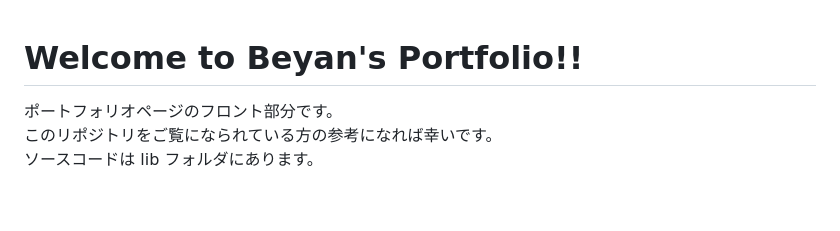
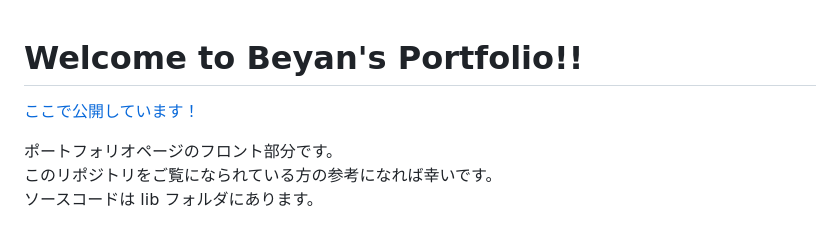
Before and after one commit to tokabe333/bebebe-blog, a Markdown page: README.md, the part around the change. Drawn GitHub-style; blank space fills up the shorter version.

```diff
--- a/README.md
+++ b/README.md
@@ -1,4 +1,5 @@
 # Welcome to Beyan's Portfolio!!
+[ここで公開しています！](https://beyan-connect.net/)
 
 ポートフォリオページのフロント部分です。<br>
 このリポジトリをご覧になられている方の参考になれば幸いです。<br>
```
